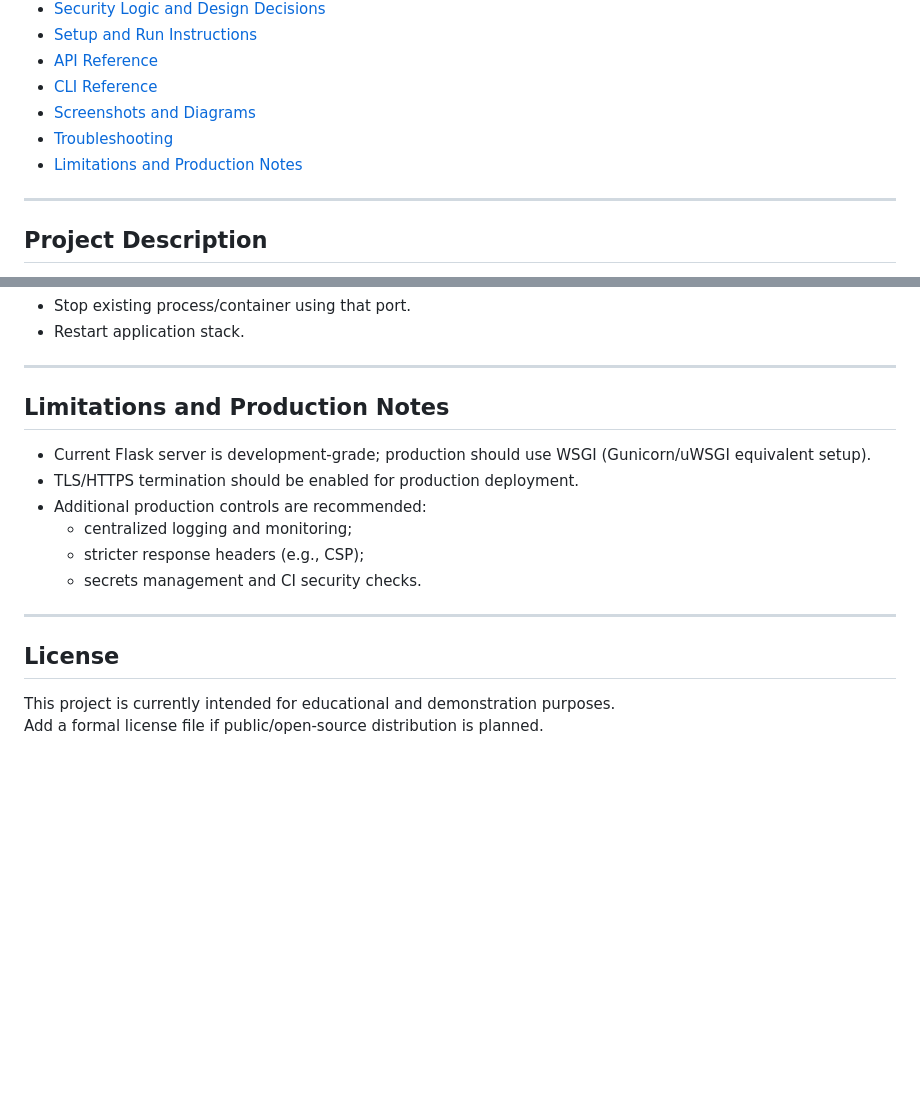
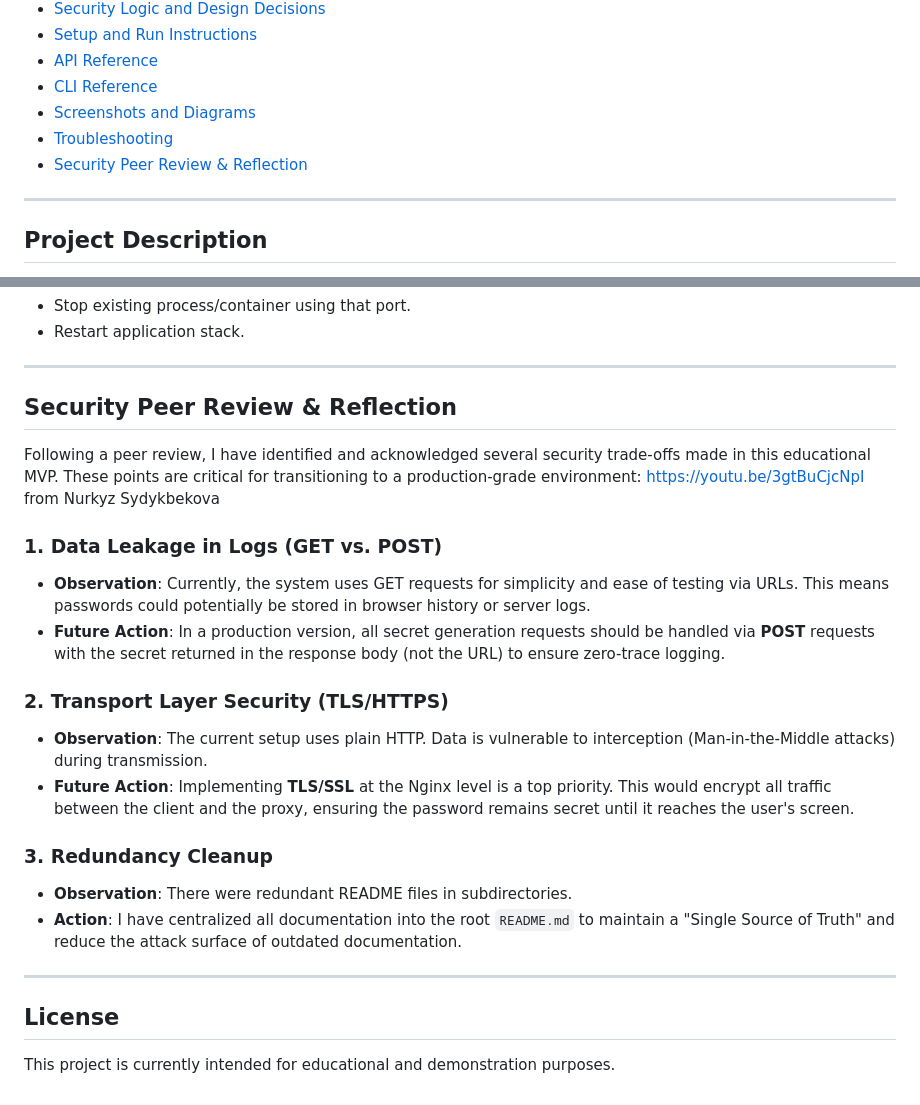
Before and after one commit to Kaiyrkul/information_security_projects, a Markdown page: README.md, 2 parts joined by grey strips. GitHub-like rendering; blank space fills up the shorter version.

```diff
--- a/README.md
+++ b/README.md
@@ -30,7 +30,7 @@ This repository is designed as a practical demonstration of **defense in depth**
 - [CLI Reference](#cli-reference)
 - [Screenshots and Diagrams](#screenshots-and-diagrams)
 - [Troubleshooting](#troubleshooting)
-- [Limitations and Production Notes](#limitations-and-production-notes)
+- [Security Peer Review & Reflection](#security-peer-review-&-reflection)
 
 ---
 
@@ -410,18 +410,23 @@ docker --version
 
 ---
 
-## Limitations and Production Notes
+## Security Peer Review & Reflection
 
-- Current Flask server is development-grade; production should use WSGI (Gunicorn/uWSGI equivalent setup).
-- TLS/HTTPS termination should be enabled for production deployment.
-- Additional production controls are recommended:
-  - centralized logging and monitoring;
-  - stricter response headers (e.g., CSP);
-  - secrets management and CI security checks.
+Following a peer review, I have identified and acknowledged several security trade-offs made in this educational MVP. These points are critical for transitioning to a production-grade environment:
+https://youtu.be/3gtBuCjcNpI from Nurkyz Sydykbekova
 
+### 1. Data Leakage in Logs (GET vs. POST)
+- **Observation**: Currently, the system uses GET requests for simplicity and ease of testing via URLs. This means passwords could potentially be stored in browser history or server logs.
+- **Future Action**: In a production version, all secret generation requests should be handled via **POST** requests with the secret returned in the response body (not the URL) to ensure zero-trace logging.
+
+### 2. Transport Layer Security (TLS/HTTPS)
+- **Observation**: The current setup uses plain HTTP. Data is vulnerable to interception (Man-in-the-Middle attacks) during transmission.
+- **Future Action**: Implementing **TLS/SSL** at the Nginx level is a top priority. This would encrypt all traffic between the client and the proxy, ensuring the password remains secret until it reaches the user's screen.
+
+### 3. Redundancy Cleanup
+- **Observation**: There were redundant README files in subdirectories.
+- **Action**: I have centralized all documentation into the root `README.md` to maintain a "Single Source of Truth" and reduce the attack surface of outdated documentation.
 ---
 
 ## License
-
 This project is currently intended for educational and demonstration purposes.
-Add a formal license file if public/open-source distribution is planned.
```
